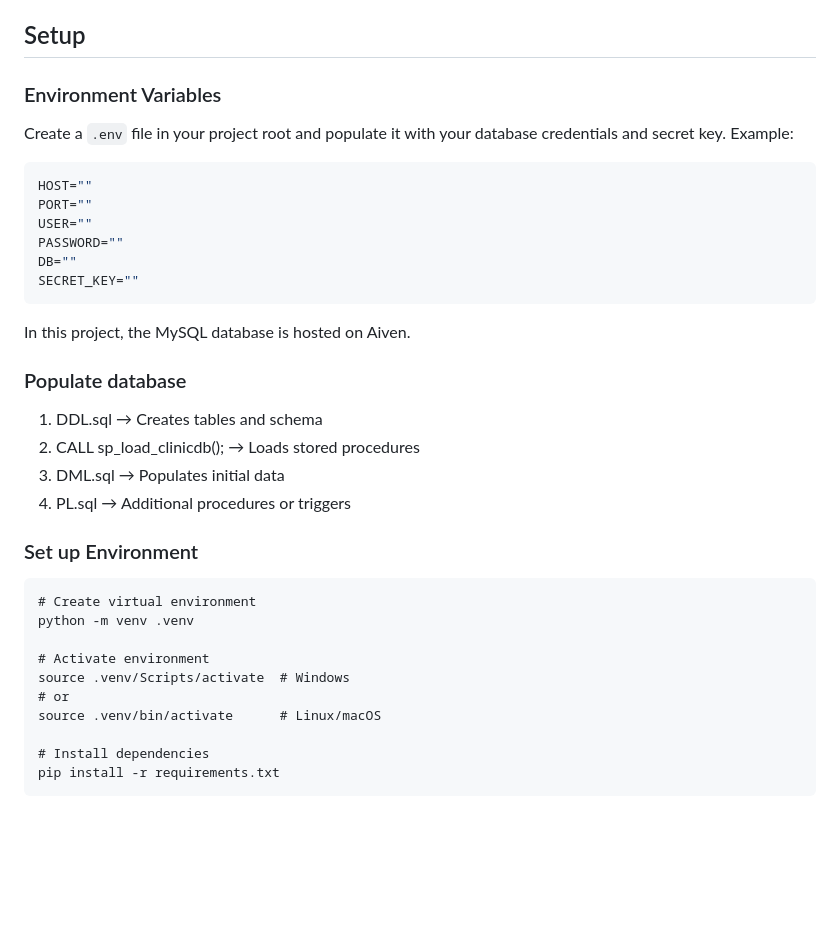
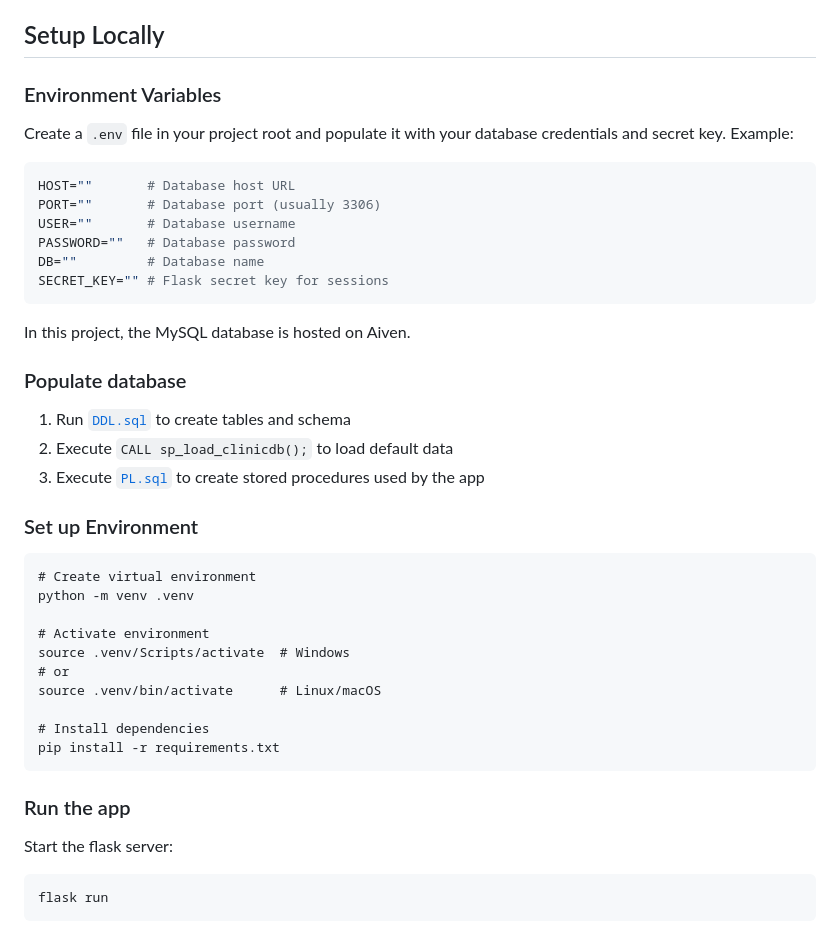
Before and after one commit to fidwu/capital-family-clinic, a Markdown page: README.md, the part around one of its changes. Drawn GitHub-style; blank space fills up the shorter version.

````diff
--- a/README.md
+++ b/README.md
@@ -10,27 +42,26 @@ A Flask-based web application for managing patients, appointments, tests, and cl
 - GitHub Actions (CI/CD)
 
-## Setup
+## Setup Locally
 
 ### Environment Variables
 
 Create a `.env` file in your project root and populate it with your database credentials and secret key. Example:
 
 ```env
-HOST=""
-PORT=""
-USER=""
-PASSWORD=""
-DB=""
-SECRET_KEY=""
+HOST=""       # Database host URL
+PORT=""       # Database port (usually 3306)
+USER=""       # Database username
+PASSWORD=""   # Database password
+DB=""         # Database name
+SECRET_KEY="" # Flask secret key for sessions
 ```
 
 In this project, the MySQL database is hosted on Aiven.
 
 ### Populate database
-1. DDL.sql → Creates tables and schema
-2. CALL sp_load_clinicdb(); → Loads stored procedures
-3. DML.sql → Populates initial data
-4. PL.sql → Additional procedures or triggers
+1. Run [`DDL.sql`](DDL.sql) to create tables and schema
+2. Execute `CALL sp_load_clinicdb();` to load default data
+3. Execute [`PL.sql`](PL.sql) to create stored procedures used by the app
 
 ### Set up Environment
 ```
@@ -45,3 +76,9 @@ source .venv/bin/activate      # Linux/macOS
 # Install dependencies
 pip install -r requirements.txt
 ```
+
+### Run the app
+Start the flask server:
+```
+flask run
+```
````
Also changed, not shown: other parts of README.md (+33 -1 lines), static/schema.jpg (added).
